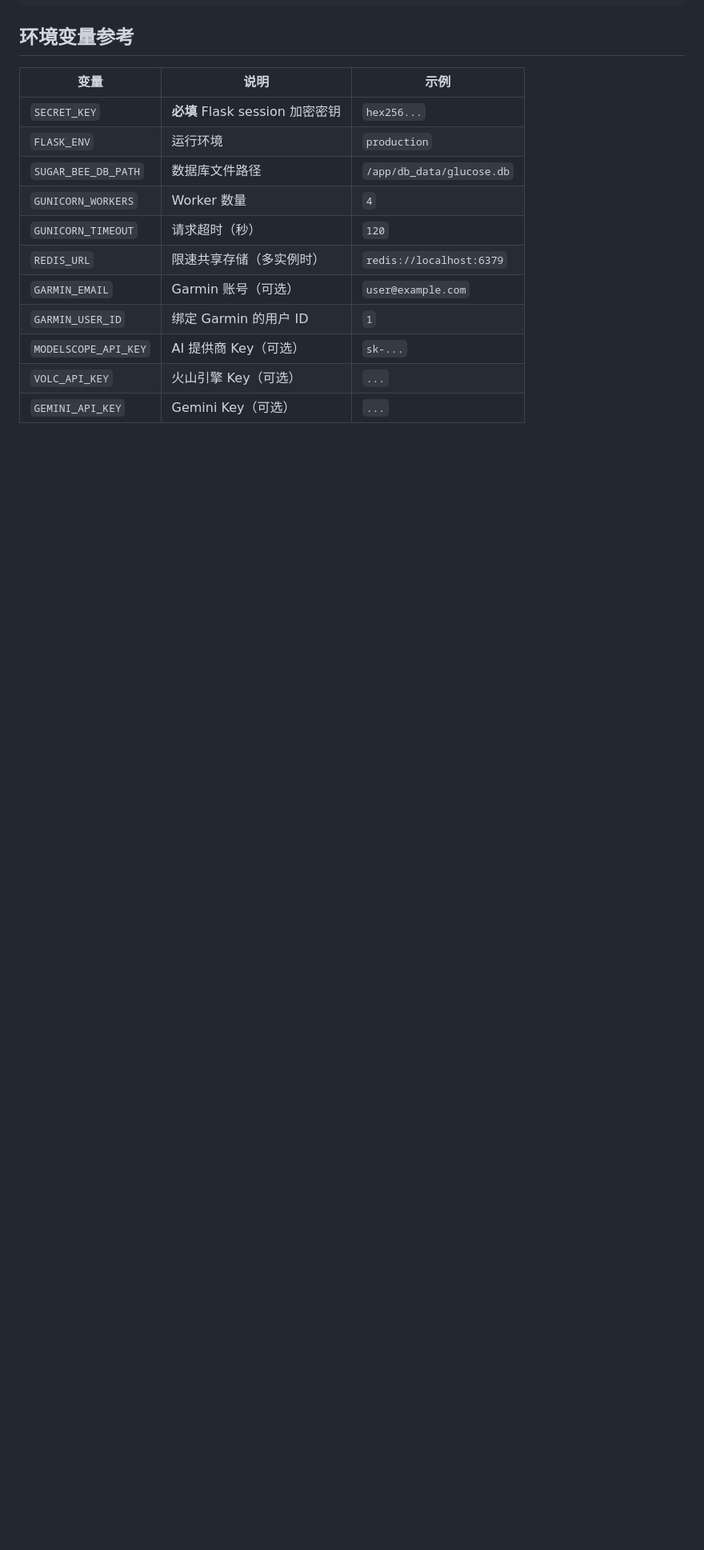
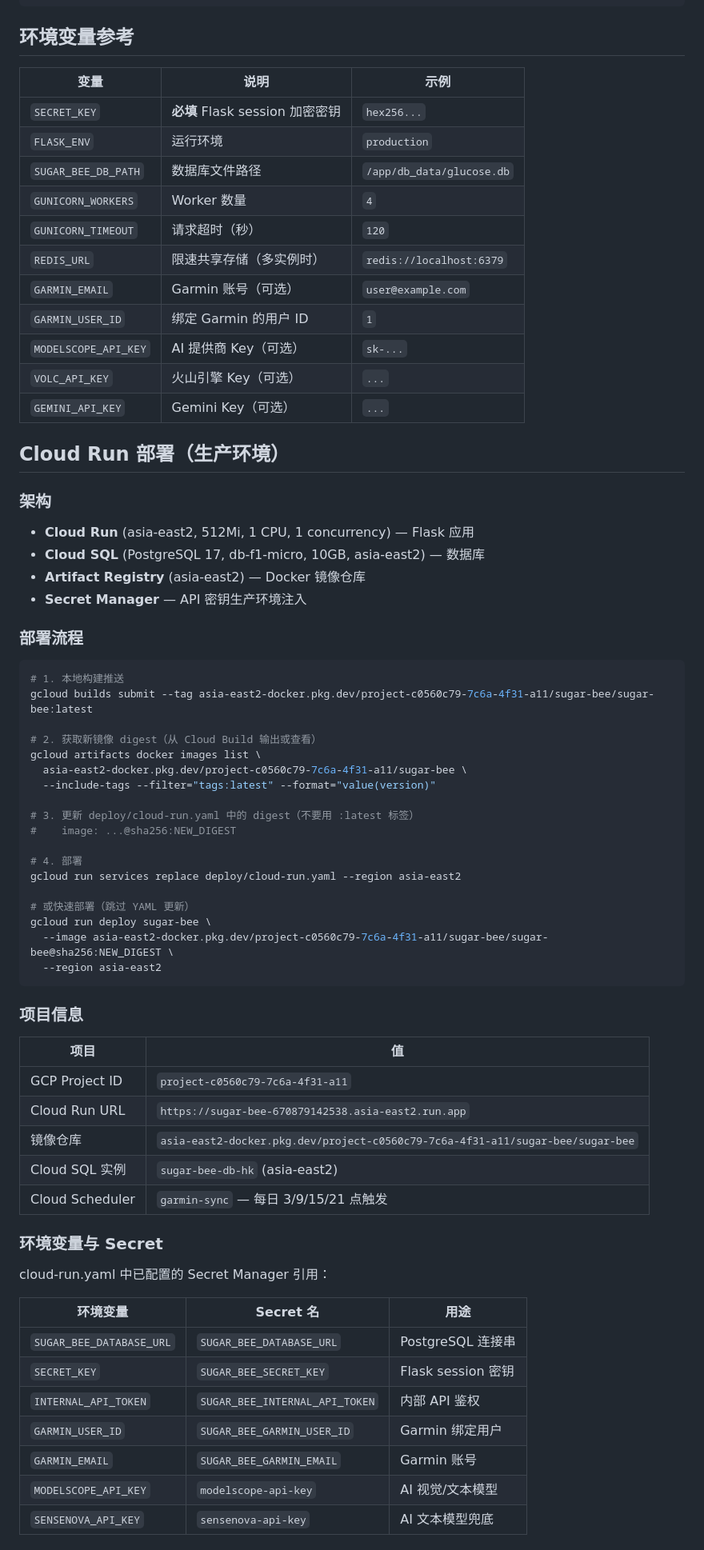
Before and after one commit to Golden0Voyager/sugar-bee, a Markdown page: deploy/README.md, the part around one of its changes. Shown at 80% size. GitHub-like rendering; blank space fills up the shorter version.

Commit message:
docs: add Cloud Run deployment guide to deploy/README.md
docs: 在 deploy/README.md 中添加 Cloud Run 生产部署流程、Secret 对照表和注意事项

````diff
--- a/deploy/README.md
+++ b/deploy/README.md
@@ -128,3 +128,59 @@ crontab -e
 | `VOLC_API_KEY` | 火山引擎 Key（可选） | `...` |
 | `GEMINI_API_KEY` | Gemini Key（可选） | `...` |
 
+## Cloud Run 部署（生产环境）
+
+### 架构
+
+- **Cloud Run** (asia-east2, 512Mi, 1 CPU, 1 concurrency) — Flask 应用
+- **Cloud SQL** (PostgreSQL 17, db-f1-micro, 10GB, asia-east2) — 数据库
+- **Artifact Registry** (asia-east2) — Docker 镜像仓库
+- **Secret Manager** — API 密钥生产环境注入
+
+### 部署流程
+
+```bash
+# 1. 本地构建推送
+gcloud builds submit --tag asia-east2-docker.pkg.dev/project-c0560c79-7c6a-4f31-a11/sugar-bee/sugar-bee:latest
+
+# 2. 获取新镜像 digest（从 Cloud Build 输出或查看）
+gcloud artifacts docker images list \
+  asia-east2-docker.pkg.dev/project-c0560c79-7c6a-4f31-a11/sugar-bee \
+  --include-tags --filter="tags:latest" --format="value(version)"
+
+# 3. 更新 deploy/cloud-run.yaml 中的 digest（不要用 :latest 标签）
+#    image: ...@sha256:NEW_DIGEST
+
+# 4. 部署
+gcloud run services replace deploy/cloud-run.yaml --region asia-east2
+
+# 或快速部署（跳过 YAML 更新）
+gcloud run deploy sugar-bee \
+  --image asia-east2-docker.pkg.dev/project-c0560c79-7c6a-4f31-a11/sugar-bee/sugar-bee@sha256:NEW_DIGEST \
+  --region asia-east2
+```
+
+### 项目信息
+
+| 项目 | 值 |
+|------|-----|
+| GCP Project ID | `project-c0560c79-7c6a-4f31-a11` |
+| Cloud Run URL | `https://sugar-bee-670879142538.asia-east2.run.app` |
+| 镜像仓库 | `asia-east2-docker.pkg.dev/project-c0560c79-7c6a-4f31-a11/sugar-bee/sugar-bee` |
+| Cloud SQL 实例 | `sugar-bee-db-hk` (asia-east2) |
+| Cloud Scheduler | `garmin-sync` — 每日 3/9/15/21 点触发 |
+
+### 环境变量与 Secret
+
+cloud-run.yaml 中已配置的 Secret Manager 引用：
+
+| 环境变量 | Secret 名 | 用途 |
+|----------|-----------|------|
+| `SUGAR_BEE_DATABASE_URL` | `SUGAR_BEE_DATABASE_URL` | PostgreSQL 连接串 |
+| `SECRET_KEY` | `SUGAR_BEE_SECRET_KEY` | Flask session 密钥 |
+| `INTERNAL_API_TOKEN` | `SUGAR_BEE_INTERNAL_API_TOKEN` | 内部 API 鉴权 |
+| `GARMIN_USER_ID` | `SUGAR_BEE_GARMIN_USER_ID` | Garmin 绑定用户 |
+| `GARMIN_EMAIL` | `SUGAR_BEE_GARMIN_EMAIL` | Garmin 账号 |
+| `MODELSCOPE_API_KEY` | `modelscope-api-key` | AI 视觉/文本模型 |
+| `SENSENOVA_API_KEY` | `sensenova-api-key` | AI 文本模型兜底 |
+
````
Also changed, not shown: other parts of deploy/README.md (+22 -0 lines).
